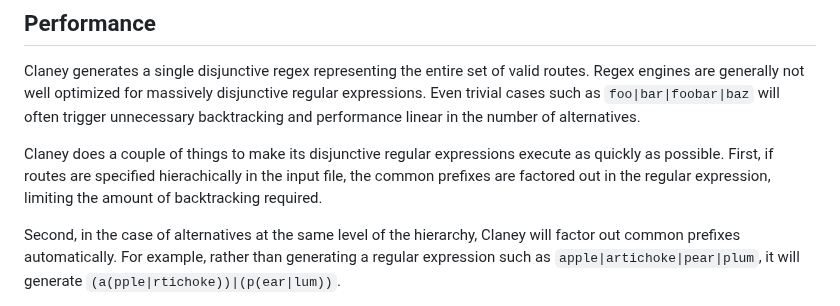
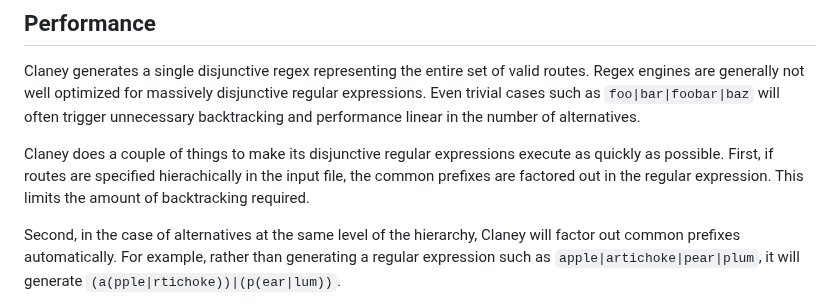
Before and after one commit to addrummond/claney, a Markdown page: Readme.md, the part around the change. Drawn GitHub-style.

```diff
--- a/Readme.md
+++ b/Readme.md
@@ -366,8 +366,8 @@ alternatives.
 
 Claney does a couple of things to make its disjunctive regular expressions
 execute as quickly as possible. First, if routes are specified hierachically in
-the input file, the common prefixes are factored out in the regular expression,
-limiting the amount of backtracking required.
+the input file, the common prefixes are factored out in the regular expression.
+This limits the amount of backtracking required.
 
 Second, in the case of alternatives at the same level of the hierarchy, Claney
 will factor out common prefixes automatically. For example, rather than
```
